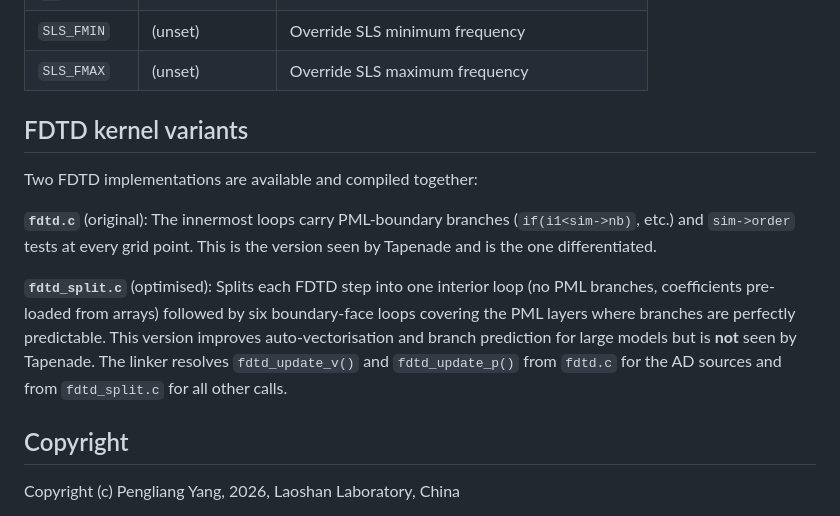
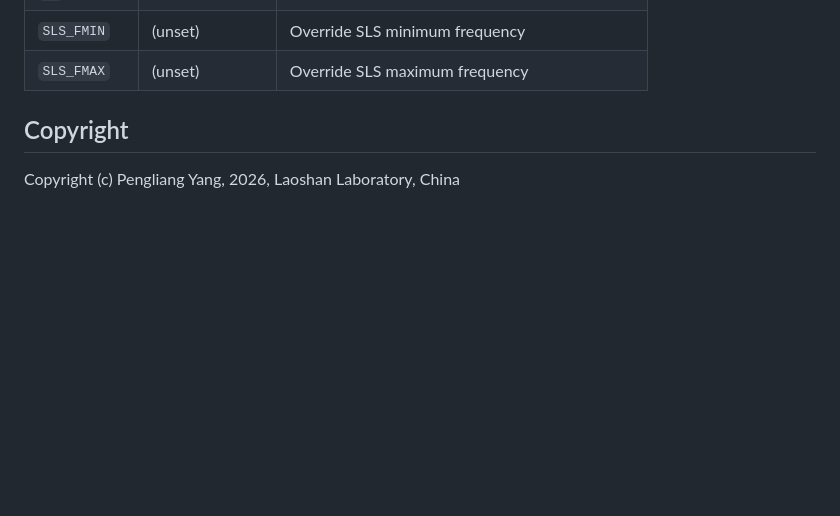
Before and after one commit to yangpl/SMIwiz_visco, a Markdown page: README.md, the part around the change. Drawn GitHub-style; blank space fills up the shorter version.

```diff
--- a/README.md
+++ b/README.md
@@ -561,21 +561,6 @@ All run scripts respect these environment variables:
 | `SLS_FMIN` | (unset) | Override SLS minimum frequency |
 | `SLS_FMAX` | (unset) | Override SLS maximum frequency |
 
-## FDTD kernel variants
-
-Two FDTD implementations are available and compiled together:
-
-**`fdtd.c`** (original): The innermost loops carry PML-boundary branches
-(`if(i1<sim->nb)`, etc.) and `sim->order` tests at every grid point. This is
-the version seen by Tapenade and is the one differentiated.
-
-**`fdtd_split.c`** (optimised): Splits each FDTD step into one interior loop
-(no PML branches, coefficients pre-loaded from arrays) followed by six
-boundary-face loops covering the PML layers where branches are perfectly
-predictable. This version improves auto-vectorisation and branch prediction
-for large models but is **not** seen by Tapenade. The linker resolves
-`fdtd_update_v()` and `fdtd_update_p()` from `fdtd.c` for the AD sources
-and from `fdtd_split.c` for all other calls.
 
 ## Copyright
 
```
